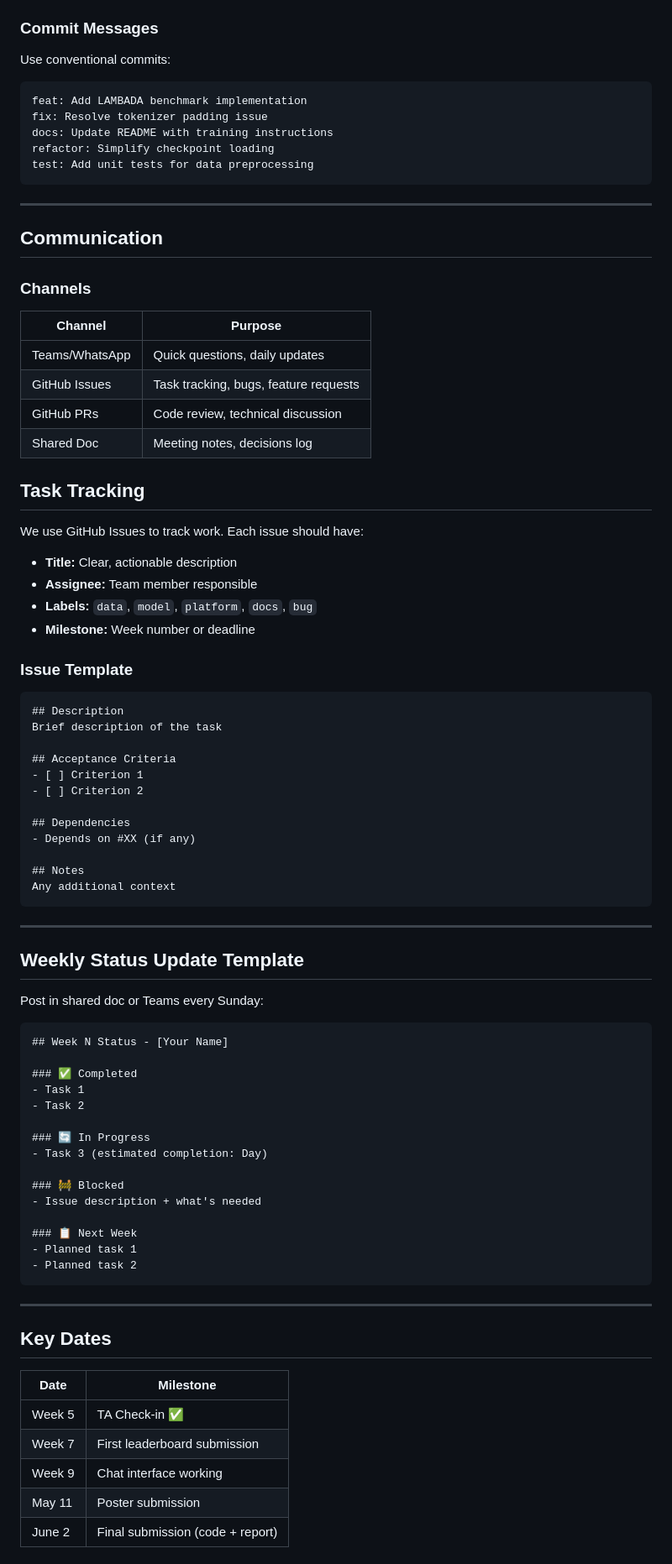
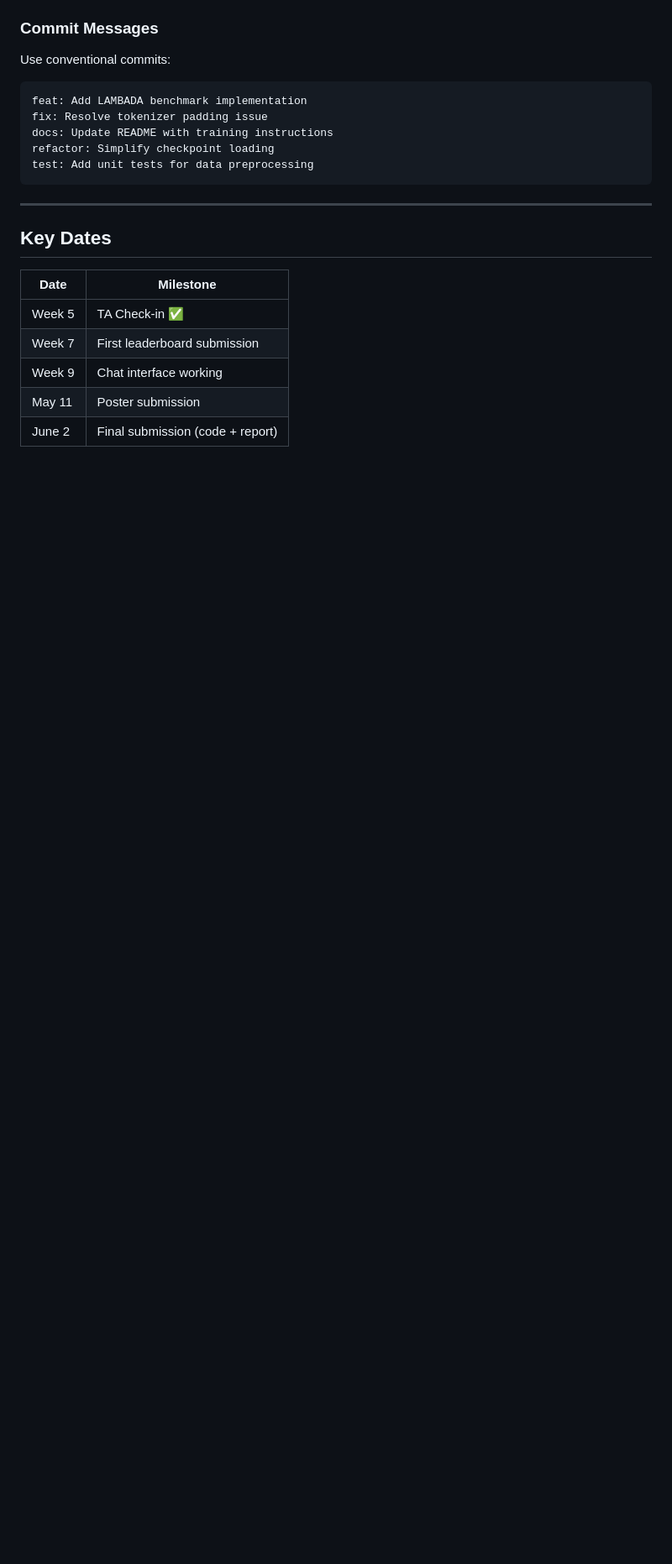
Before and after one commit to chechmek/nlp-pikogpt-funkyai, a Markdown page: docs/CONTRIBUTION.md, the part around one of its changes. Shown at 84% size. Rendered like a GitHub page; blank space fills up the shorter version.

Commit message:
Revise contribution guidelines
Removed sections on communication, task tracking, code standards, and getting help from the contribution guidelines.

````diff
--- a/docs/CONTRIBUTION.md
+++ b/docs/CONTRIBUTION.md
@@ -128,71 +128,6 @@ test: Add unit tests for data preprocessing
 
 ---
 
-## Communication
-
-### Channels
-
-| Channel | Purpose |
-|---------|---------|
-| Teams/WhatsApp | Quick questions, daily updates |
-| GitHub Issues | Task tracking, bugs, feature requests |
-| GitHub PRs | Code review, technical discussion |
-| Shared Doc | Meeting notes, decisions log |
-
-
-
-## Task Tracking
-
-We use GitHub Issues to track work. Each issue should have:
-
-- **Title:** Clear, actionable description
-- **Assignee:** Team member responsible
-- **Labels:** `data`, `model`, `platform`, `docs`, `bug`
-- **Milestone:** Week number or deadline
-
-### Issue Template
-
-```markdown
-## Description
-Brief description of the task
-
-## Acceptance Criteria
-- [ ] Criterion 1
-- [ ] Criterion 2
-
-## Dependencies
-- Depends on #XX (if any)
-
-## Notes
-Any additional context
-```
-
----
-
-## Weekly Status Update Template
-
-Post in shared doc or Teams every Sunday:
-
-```markdown
-## Week N Status - [Your Name]
-
-### ✅ Completed
-- Task 1
-- Task 2
-
-### 🔄 In Progress
-- Task 3 (estimated completion: Day)
-
-### 🚧 Blocked
-- Issue description + what's needed
-
-### 📋 Next Week
-- Planned task 1
-- Planned task 2
-```
-
----
-
 ## Key Dates
 
 | Date | Milestone |
````
Also changed, not shown: other parts of docs/CONTRIBUTION.md (+0 -31 lines).
